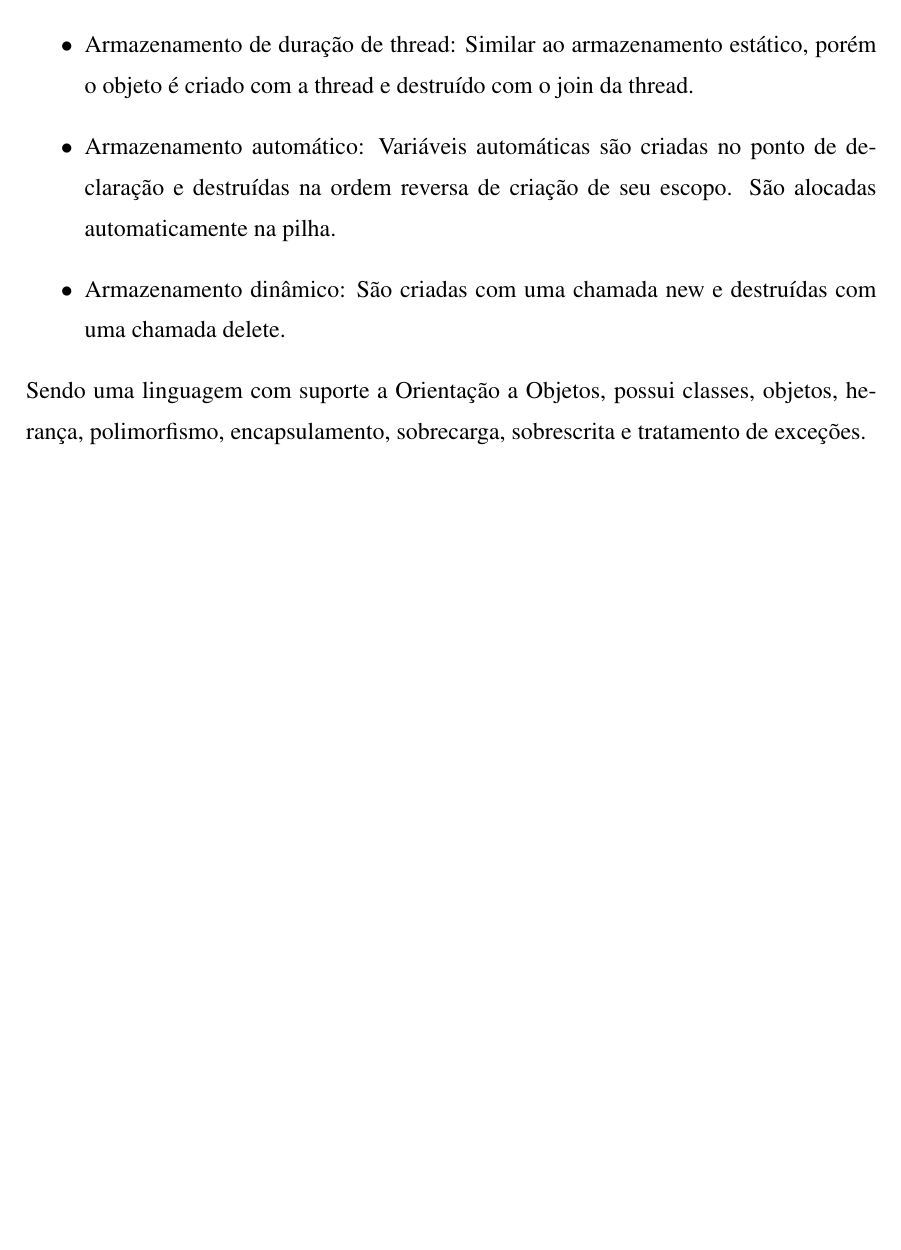
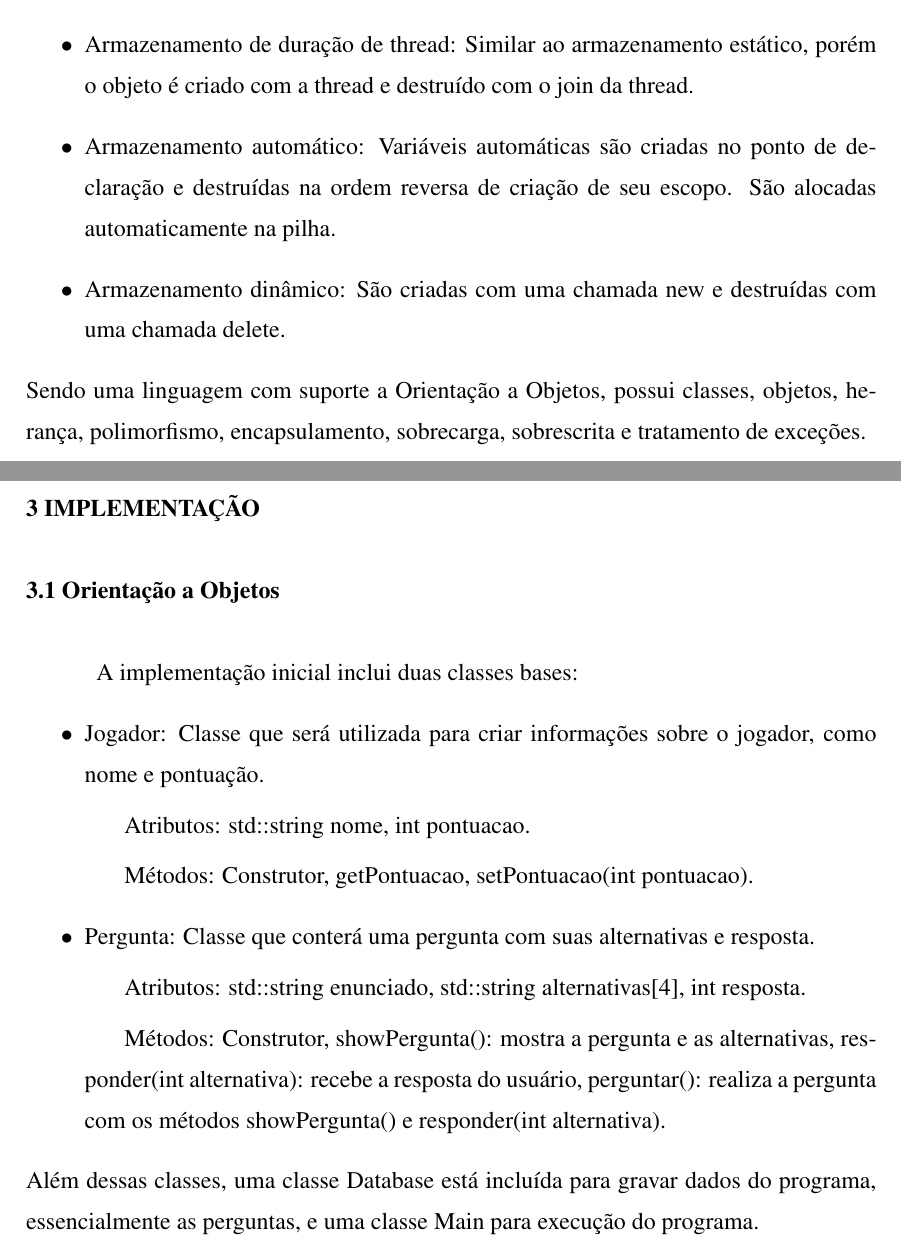
Before and after one commit to PRRRosa/relatorioMLP, a LaTeX thesis (relatorio.tex): part of page 4 of 4 before the commit and two parts of pages 4 and 5 of 5 after it, the two joined at a grey line, cut so that both start at the same text, the shorter picture padded with empty space. The pictures show the PDF file relatorio.pdf that the author committed with the source.

Commit message:
adicionado dados da implementação no relatório

```diff
--- a/relatorio.tex
+++ b/relatorio.tex
@@ -166,8 +166,18 @@ C++ possui 4 tipos de gerenciamento de memória:
 \end{itemize}
 Sendo uma linguagem com suporte a Orientação a Objetos, possui classes, objetos, herança, polimorfismo, encapsulamento, sobrecarga, sobrescrita e tratamento de exceções.
 
-
-
+\chapter{Implementação}\label{imp}
+\section{Orientação a Objetos}
+A implementação inicial inclui duas classes bases:
+\begin{itemize}
+	\item Jogador: Classe que será utilizada para criar informações sobre o jogador, como nome e pontuação.
+	\subitem Atributos: std::string nome, int pontuacao.
+	\subitem Métodos: Construtor, getPontuacao, setPontuacao(int pontuacao).
+	\item Pergunta: Classe que conterá uma pergunta com suas alternativas e resposta.
+	\subitem Atributos: std::string enunciado, std::string alternativas[4], int resposta.
+	\subitem Métodos: Construtor, showPergunta(): mostra a pergunta e as alternativas, responder(int alternativa): recebe a resposta do usuário, perguntar(): realiza a pergunta com os métodos showPergunta() e responder(int alternativa).
+\end{itemize}
+Além dessas classes, uma classe Database está incluída para gravar dados do programa, essencialmente as perguntas, e uma classe Main para execução do programa.
 \begin{comment}
 %\subsection{Sobre o Sumário}
 
```
Also changed, not shown: relatorio.pdf, 6 other files.
